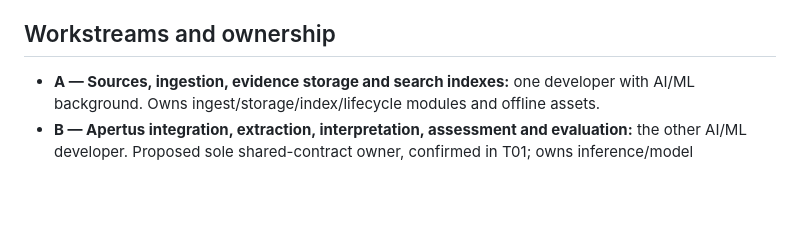
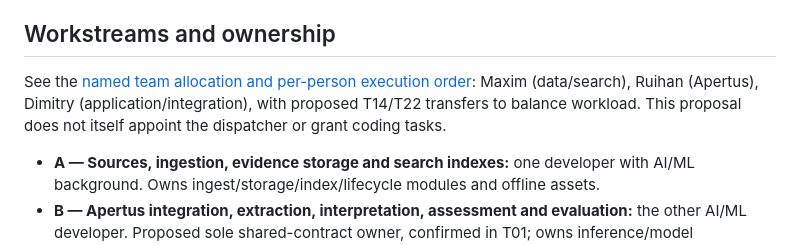
Before and after one commit to AnAsteria/Apertus_Hack, a Markdown page: docs/tasks/README.md, the part around the change. Rendered like a GitHub page; blank space fills up the shorter version.

Commit message:
team plan

```diff
--- a/docs/tasks/README.md
+++ b/docs/tasks/README.md
@@ -8,6 +8,8 @@ Planning baseline: **18 October 2026, 14:05:38 Europe/Zurich**, deadline **19 Oc
 GitHub is authoritative for execution state: closed issues are DONE only after verified integrated acceptance. The table below maps specifications/dependencies/milestones and gives estimates, not a parallel status system. Check live labels and grants before work. No implementation is marked complete. `docs/backlog/manifest.json`, issue-body files and `github-map.json` are creation/audit artifacts, not execution-status caches.
 
 ## Workstreams and ownership
+
+See the [named team allocation and per-person execution order](../TEAM_PLAN.md): Maxim (data/search), Ruihan (Apertus), Dimitry (application/integration), with proposed T14/T22 transfers to balance workload. This proposal does not itself appoint the dispatcher or grant coding tasks.
 
 - **A — Sources, ingestion, evidence storage and search indexes:** one developer with AI/ML background. Owns ingest/storage/index/lifecycle modules and offline assets.
 - **B — Apertus integration, extraction, interpretation, assessment and evaluation:** the other AI/ML developer. Proposed sole shared-contract owner, confirmed in T01; owns inference/model schemas/evaluation modules.
```
Also changed, not shown: docs/TEAM_PLAN.md (added, +66 -0 lines).
